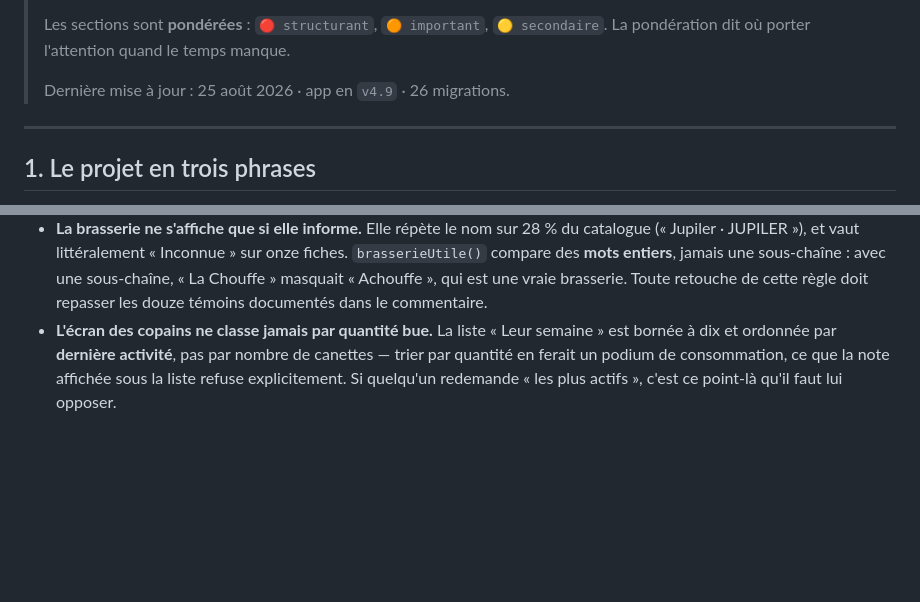
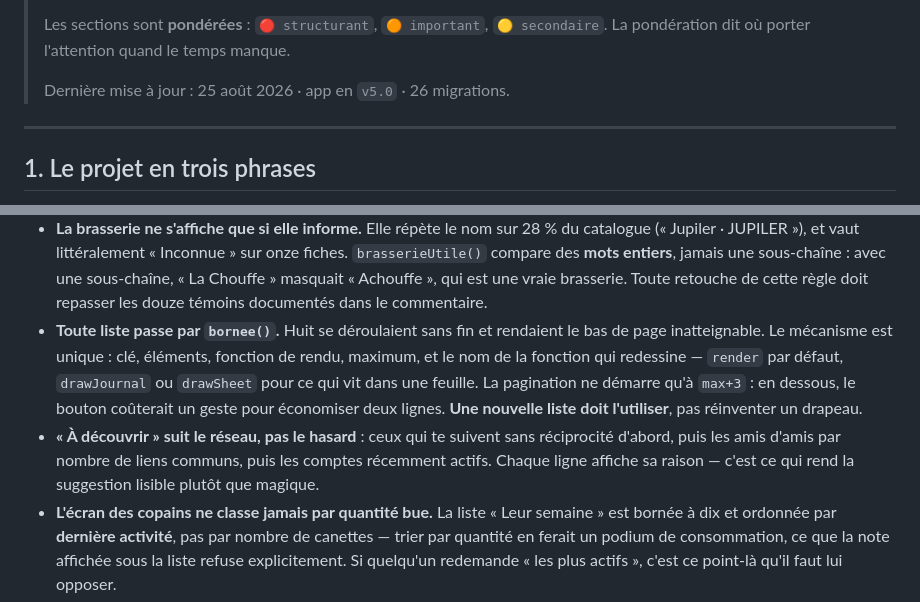
Before and after one commit to Levraiowen/Letterbeer, a Markdown page: PROJET.md, 2 parts joined by grey strips. Drawn GitHub-style; blank space fills up the shorter version.

Commit message:
PROJET.md : le mécanisme des listes bornées devient une règle
Une nouvelle liste doit passer par bornee() plutôt que réinventer un
drapeau — c'est ce qui a évité huit variantes. Et « À découvrir » suit le
réseau, avec sa raison affichée.

Co-Authored-By: Claude Opus 5 <noreply@anthropic.com>

```diff
--- a/PROJET.md
+++ b/PROJET.md
@@ -15,7 +15,7 @@
 > Les sections sont **pondérées** : `🔴 structurant`, `🟠 important`,
 > `🟡 secondaire`. La pondération dit où porter l'attention quand le temps manque.
 >
-> Dernière mise à jour : 25 août 2026 · app en `v4.9` · 26 migrations.
+> Dernière mise à jour : 25 août 2026 · app en `v5.0` · 26 migrations.
 
 ---
 
@@ -320,6 +320,17 @@ Chacune a une raison. La rouvrir sans raison nouvelle fait perdre du temps.
   entiers**, jamais une sous-chaîne : avec une sous-chaîne, « La Chouffe »
   masquait « Achouffe », qui est une vraie brasserie. Toute retouche de cette
   règle doit repasser les douze témoins documentés dans le commentaire.
+- **Toute liste passe par `bornee()`.** Huit se déroulaient sans fin et
+  rendaient le bas de page inatteignable. Le mécanisme est unique : clé,
+  éléments, fonction de rendu, maximum, et le nom de la fonction qui
+  redessine — `render` par défaut, `drawJournal` ou `drawSheet` pour ce qui
+  vit dans une feuille. La pagination ne démarre qu'à `max+3` : en dessous,
+  le bouton coûterait un geste pour économiser deux lignes. **Une nouvelle
+  liste doit l'utiliser**, pas réinventer un drapeau.
+- **« À découvrir » suit le réseau, pas le hasard** : ceux qui te suivent
+  sans réciprocité d'abord, puis les amis d'amis par nombre de liens
+  communs, puis les comptes récemment actifs. Chaque ligne affiche sa
+  raison — c'est ce qui rend la suggestion lisible plutôt que magique.
 - **L'écran des copains ne classe jamais par quantité bue.** La liste
   « Leur semaine » est bornée à dix et ordonnée par **dernière activité**,
   pas par nombre de canettes — trier par quantité en ferait un podium de
```
